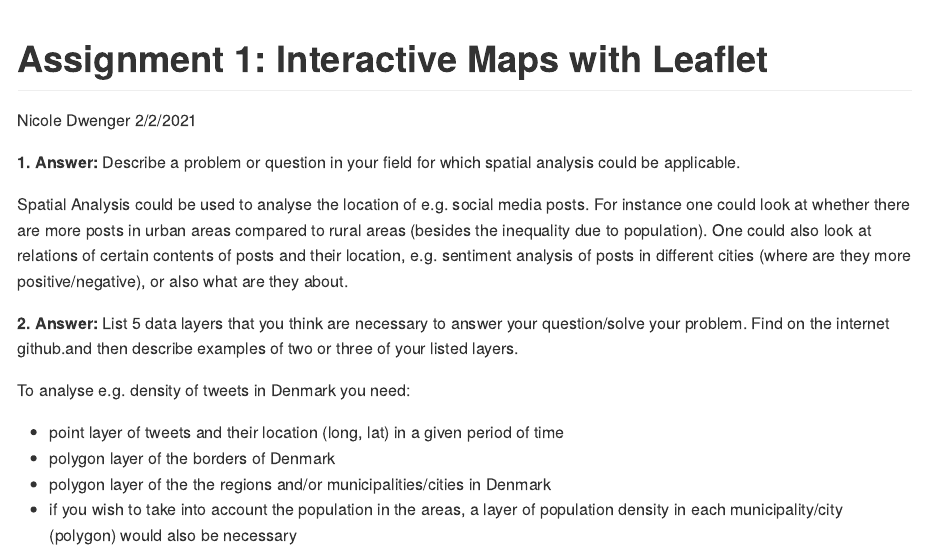
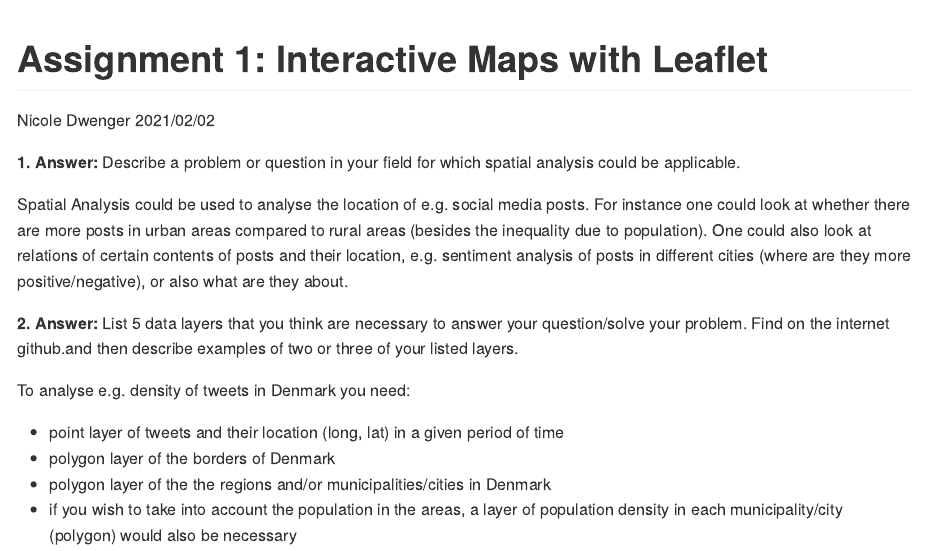
Before and after one commit to NicoleDwe/CDS-introduction, an R Markdown document (spatial_analytics/week_1/assignment_1.Rmd): the page in a window 1100 px wide, from its top. The pictures show the output file spatial_analytics/week_1/assignment_1.md that the author committed with the source, drawn offline in the style of GitHub.

Commit message:
fix date

```diff
--- a/spatial_analytics/week_1/assignment_1.Rmd
+++ b/spatial_analytics/week_1/assignment_1.Rmd
@@ -1,7 +1,7 @@
 ---
 title: "Assignment 1: Interactive Maps with Leaflet"
 author: "Nicole Dwenger"
-date: "2/2/2021"
+date: "2021/02/02"
 # output: github_document
 # always_allow_html: true
 output: html_document
```
Also changed, not shown: spatial_analytics/week_1/assignment_1.html, spatial_analytics/week_1/assignment_1.md, spatial_analytics/week_1/map.html, spatial_analytics/week_1/assignment_1.Rmd (2 more changed lines).
